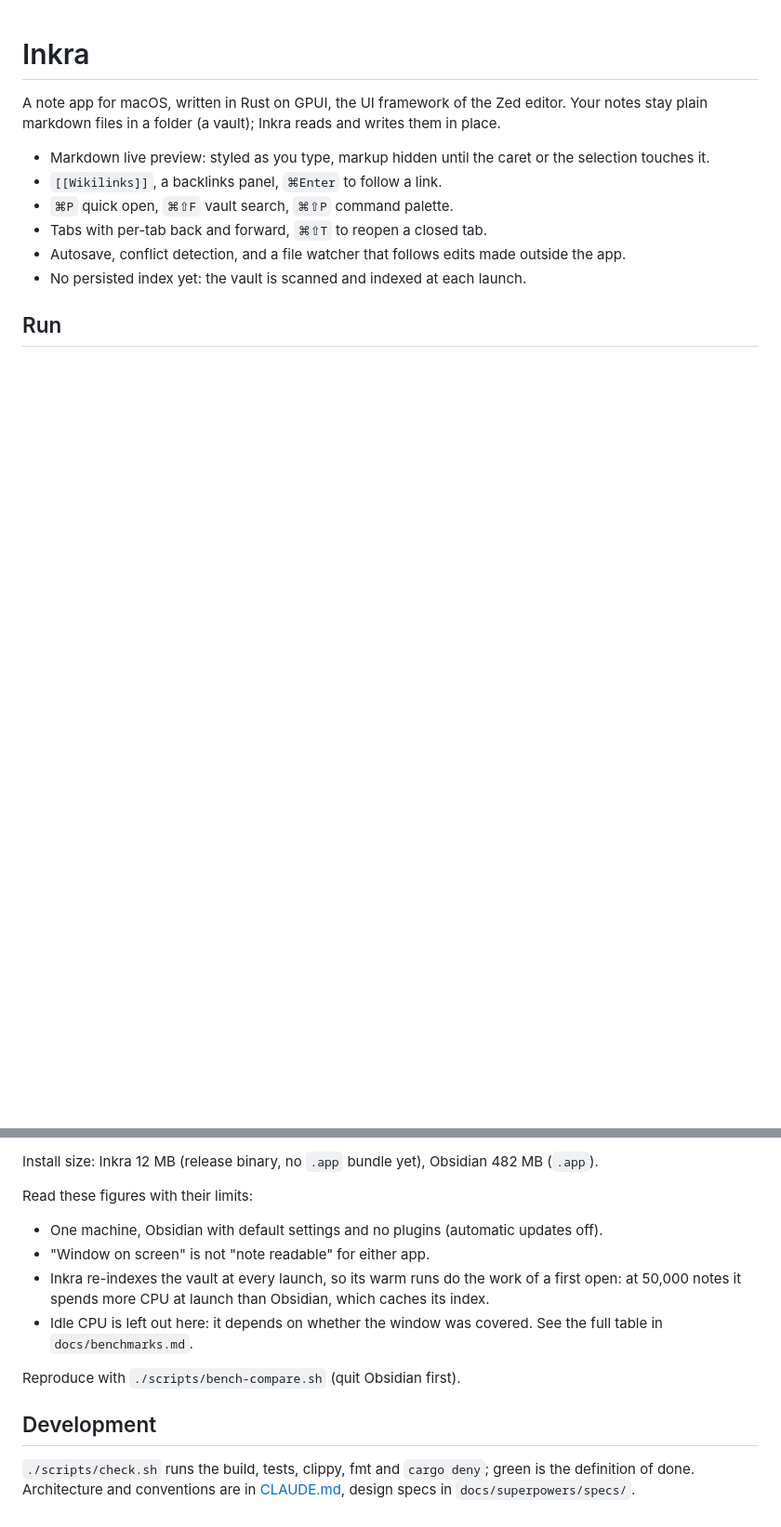
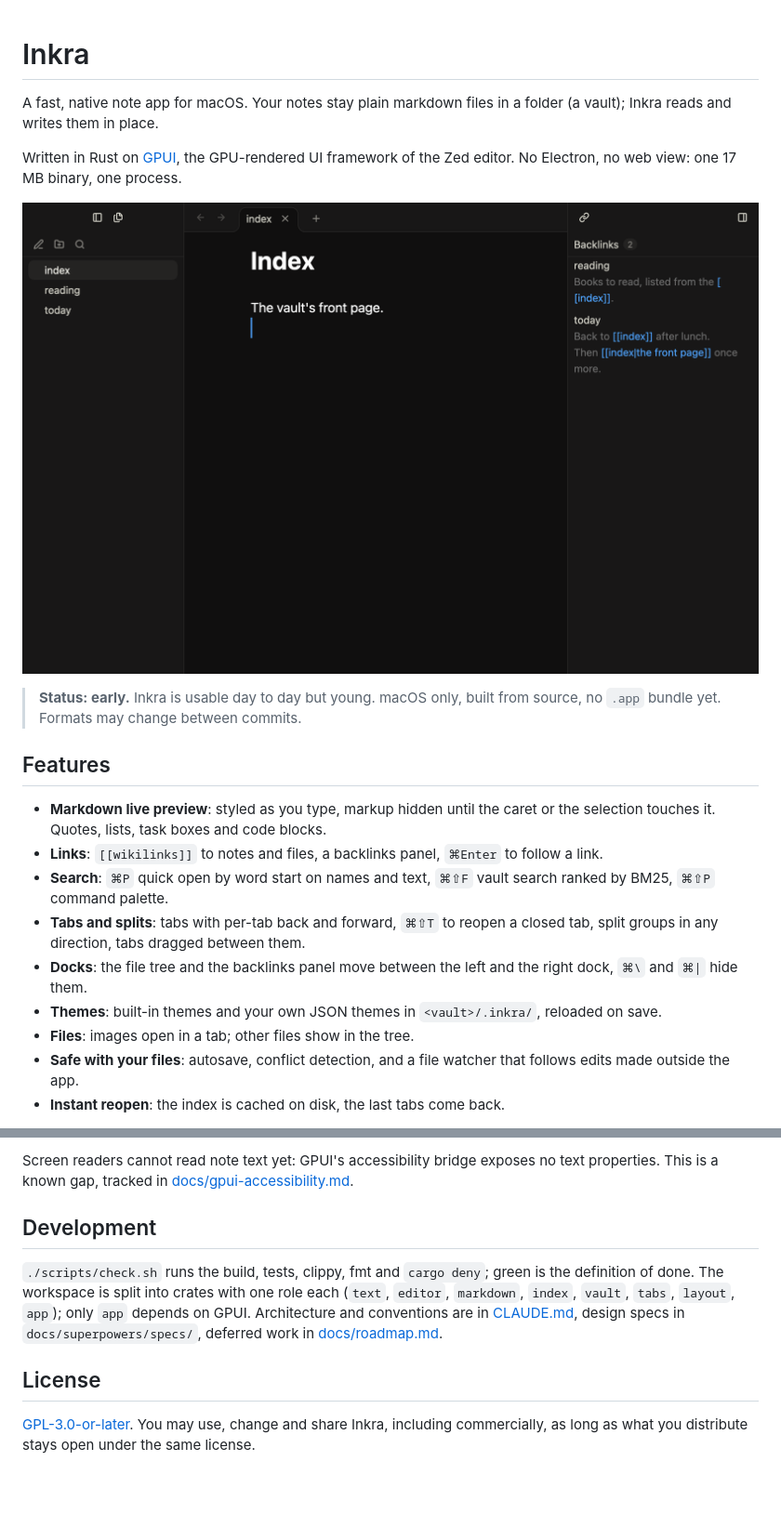
Before and after one commit to Asgarrrr/inkra, a Markdown page: README.md, 2 parts joined by grey strips. Shown at 93% size. GitHub-like rendering; pictures changed too: docs/assets/screenshot.png (added); blank space fills up the shorter version.

```diff
--- a/README.md
+++ b/README.md
@@ -1,16 +1,33 @@
 # Inkra
 
-A note app for macOS, written in Rust on GPUI, the UI framework of the Zed
-editor. Your notes stay plain markdown files in a folder
-(a vault); Inkra reads and writes them in place.
+A fast, native note app for macOS. Your notes stay plain markdown files in a
+folder (a vault); Inkra reads and writes them in place.
 
-- Markdown live preview: styled as you type, markup hidden until the caret
-  or the selection touches it.
-- `[[Wikilinks]]`, a backlinks panel, `⌘Enter` to follow a link.
-- `⌘P` quick open, `⌘⇧F` vault search, `⌘⇧P` command palette.
-- Tabs with per-tab back and forward, `⌘⇧T` to reopen a closed tab.
-- Autosave, conflict detection, and a file watcher that follows edits made
-  outside the app.
-- No persisted index yet: the vault is scanned and indexed at each launch.
+Written in Rust on [GPUI](https://github.com/zed-industries/zed/tree/main/crates/gpui),
+the GPU-rendered UI framework of the Zed editor. No Electron, no web view:
+one 17 MB binary, one process.
 
-## Run
+![Inkra: the file tree, a note, and its backlinks](docs/assets/screenshot.png)
+
+> **Status: early.** Inkra is usable day to day but young. macOS only, built
+> from source, no `.app` bundle yet. Formats may change between commits.
+
+## Features
+
+- **Markdown live preview**: styled as you type, markup hidden until the caret
+  or the selection touches it. Quotes, lists, task boxes and code blocks.
+- **Links**: `[[wikilinks]]` to notes and files, a backlinks panel, `⌘Enter`
+  to follow a link.
+- **Search**: `⌘P` quick open by word start on names and text, `⌘⇧F` vault
+  search ranked by BM25, `⌘⇧P` command palette.
+- **Tabs and splits**: tabs with per-tab back and forward, `⌘⇧T` to reopen a
+  closed tab, split groups in any direction, tabs dragged between them.
+- **Docks**: the file tree and the backlinks panel move between the left and
+  the right dock, `⌘\` and `⌘|` hide them.
+- **Themes**: built-in themes and your own JSON themes in `<vault>/.inkra/`,
+  reloaded on save.
+- **Files**: images open in a tab; other files show in the tree.
+- **Safe with your files**: autosave, conflict detection, and a file watcher
+  that follows edits made outside the app.
+- **Instant reopen**: the index is cached on disk, the last tabs come back.
+
@@ -99,21 +124,18 @@ Obsidian 50k ┤▒▒▒▒▒▒▒▒▒▒▒▒▒▒▒▒▒▒▒▒ 7.8
-Install size: Inkra 12 MB (release binary, no `.app` bundle yet), Obsidian
-482 MB (`.app`).
-
-Read these figures with their limits:
-
-- One machine, Obsidian with default settings and no plugins (automatic
-  updates off).
-- "Window on screen" is not "note readable" for either app.
-- Inkra re-indexes the vault at every launch, so its warm runs do the work
-  of a first open: at 50,000 notes it spends more CPU at launch than
-  Obsidian, which caches its index.
-- Idle CPU is left out here: it depends on whether the window was covered.
-  See the full table in `docs/benchmarks.md`.
-
-Reproduce with `./scripts/bench-compare.sh` (quit Obsidian first).
+Screen readers cannot read note text yet: GPUI's accessibility bridge exposes
+no text properties. This is a known gap, tracked in
+[docs/gpui-accessibility.md](docs/gpui-accessibility.md).
 
 ## Development
 
 `./scripts/check.sh` runs the build, tests, clippy, fmt and `cargo deny`; green
-is the definition of done. Architecture and conventions are in
-[CLAUDE.md](CLAUDE.md), design specs in `docs/superpowers/specs/`.
+is the definition of done. The workspace is split into crates with one role
+each (`text`, `editor`, `markdown`, `index`, `vault`, `tabs`, `layout`, `app`);
+only `app` depends on GPUI. Architecture and conventions are in
+[CLAUDE.md](CLAUDE.md), design specs in `docs/superpowers/specs/`, deferred
+work in [docs/roadmap.md](docs/roadmap.md).
+
+## License
+
+[GPL-3.0-or-later](LICENSE). You may use, change and share Inkra, including
+commercially, as long as what you distribute stays open under the same
+license.
```
Also changed, not shown: other parts of README.md (+81 -73 lines), 11 other files.
